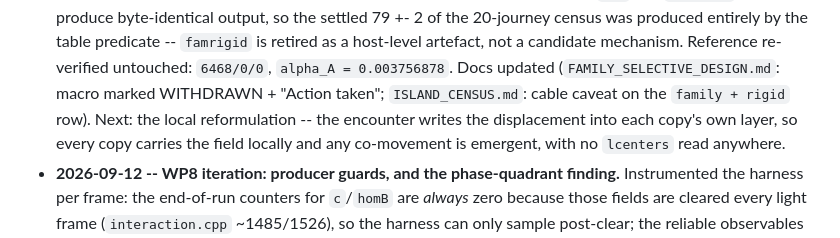
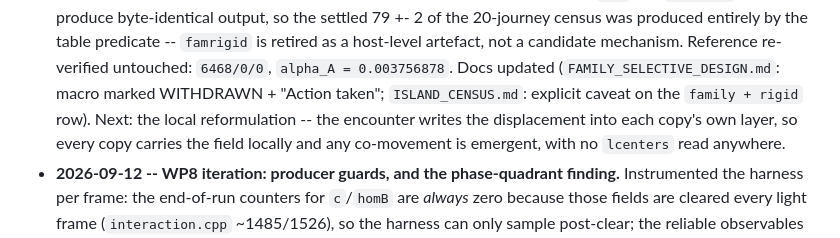
Before and after one commit to automaton3d/alpha, a Markdown page: experiments/WORK_PLAN.md, the part around the change. Rendered like a GitHub page.

Commit message:
Docs: fix a typo in the step-1 entry (explicit caveat)

```diff
--- a/experiments/WORK_PLAN.md
+++ b/experiments/WORK_PLAN.md
@@ -805,7 +805,7 @@ its time-box.
   retired as a host-level artefact, not a candidate mechanism.
   Reference re-verified untouched: `6468/0/0`, `alpha_A = 0.003756878`.
   Docs updated (`FAMILY_SELECTIVE_DESIGN.md`: macro marked WITHDRAWN + "Action
-  taken"; `ISLAND_CENSUS.md`: cable caveat on the `family + rigid` row).
+  taken"; `ISLAND_CENSUS.md`: explicit caveat on the `family + rigid` row).
   Next: the local reformulation -- the encounter writes the displacement into each
   copy's own layer, so every copy carries the field locally and any co-movement is
   emergent, with no `lcenters` read anywhere.
```
